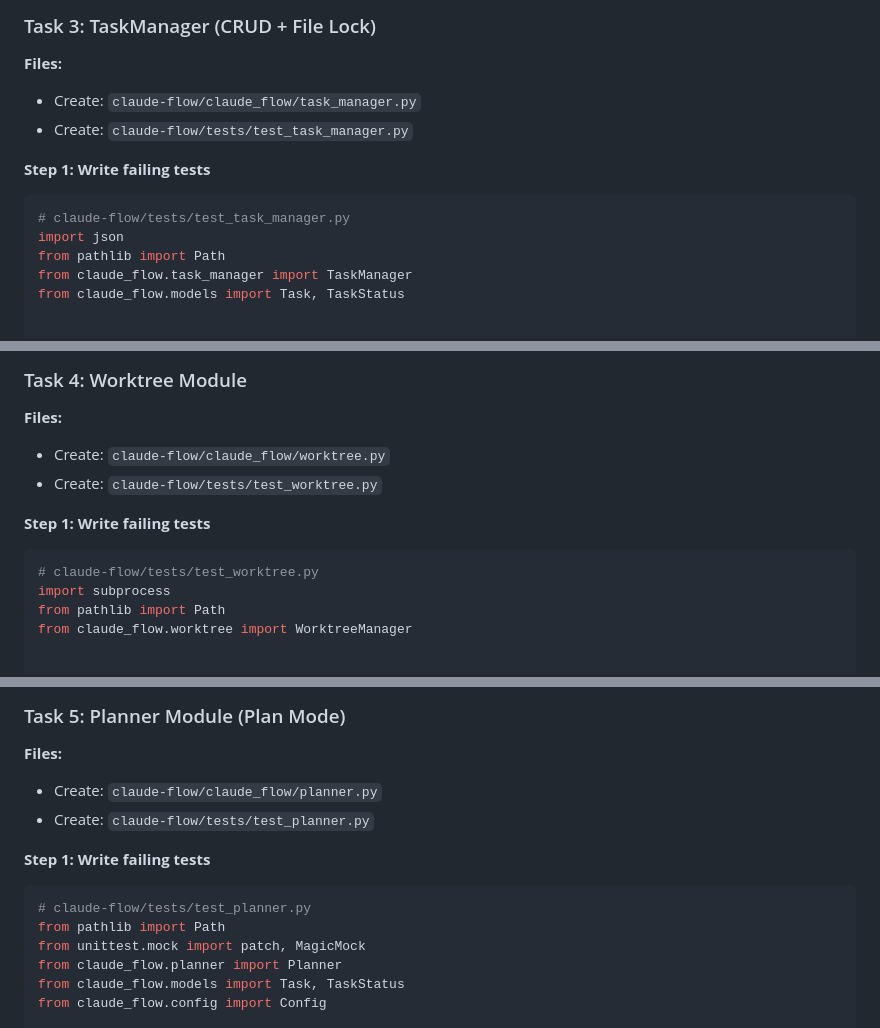
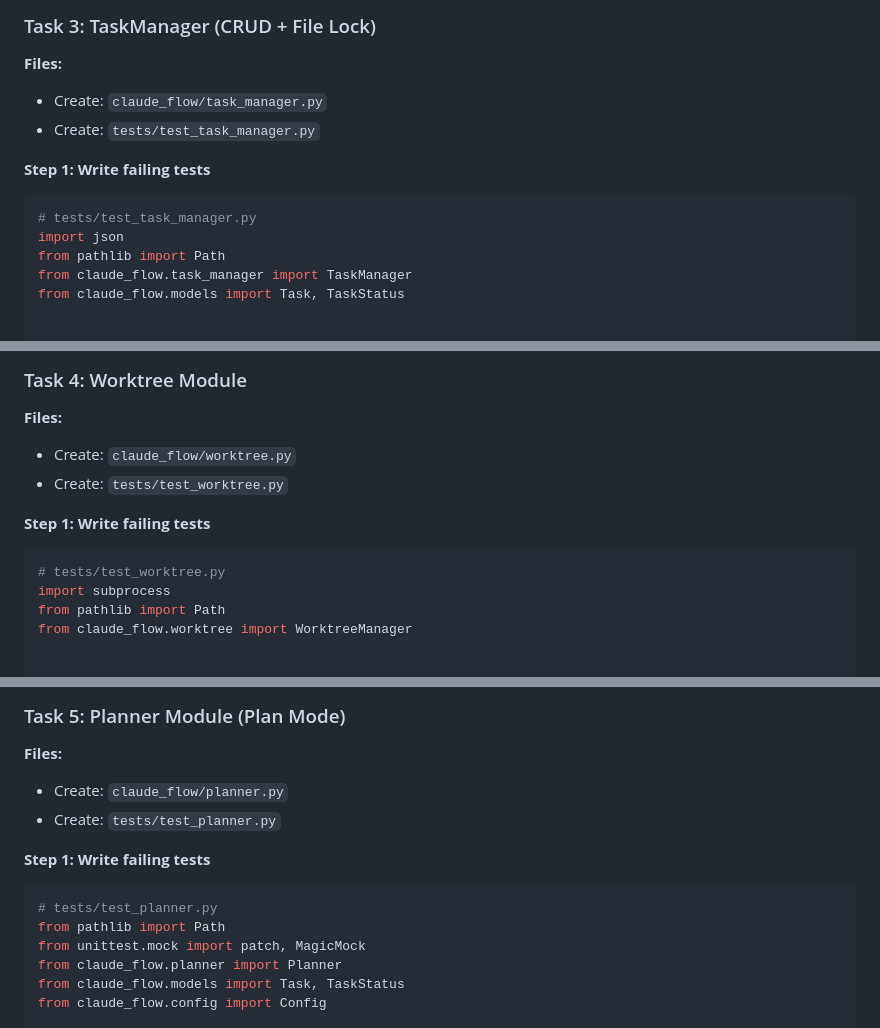
Before and after one commit to libertyunionkjy/claude-flow, a Markdown page: docs/plans/2026-03-05-claude-flow-impl.md, 3 parts joined by grey strips. Rendered like a GitHub page.

````diff
--- a/docs/plans/2026-03-05-claude-flow-impl.md
+++ b/docs/plans/2026-03-05-claude-flow-impl.md
@@ -368,13 +368,13 @@ git add -A && git commit -m "feat: config module with load/save and defaults"
 ### Task 3: TaskManager (CRUD + File Lock)
 
 **Files:**
-- Create: `claude-flow/claude_flow/task_manager.py`
-- Create: `claude-flow/tests/test_task_manager.py`
+- Create: `claude_flow/task_manager.py`
+- Create: `tests/test_task_manager.py`
 
 **Step 1: Write failing tests**
 
 ```python
-# claude-flow/tests/test_task_manager.py
+# tests/test_task_manager.py
 import json
 from pathlib import Path
 from claude_flow.task_manager import TaskManager
@@ -602,13 +602,13 @@ git add -A && git commit -m "feat: TaskManager with CRUD, file locking, and batc
 ### Task 4: Worktree Module
 
 **Files:**
-- Create: `claude-flow/claude_flow/worktree.py`
-- Create: `claude-flow/tests/test_worktree.py`
+- Create: `claude_flow/worktree.py`
+- Create: `tests/test_worktree.py`
 
 **Step 1: Write failing tests**
 
 ```python
-# claude-flow/tests/test_worktree.py
+# tests/test_worktree.py
 import subprocess
 from pathlib import Path
 from claude_flow.worktree import WorktreeManager
@@ -762,13 +762,13 @@ git add -A && git commit -m "feat: WorktreeManager with create/remove/merge/clea
 ### Task 5: Planner Module (Plan Mode)
 
 **Files:**
-- Create: `claude-flow/claude_flow/planner.py`
-- Create: `claude-flow/tests/test_planner.py`
+- Create: `claude_flow/planner.py`
+- Create: `tests/test_planner.py`
 
 **Step 1: Write failing tests**
 
 ```python
-# claude-flow/tests/test_planner.py
+# tests/test_planner.py
 from pathlib import Path
 from unittest.mock import patch, MagicMock
 from claude_flow.planner import Planner
````
Also changed, not shown: other parts of docs/plans/2026-03-05-claude-flow-impl.md (+27 -29 lines).
